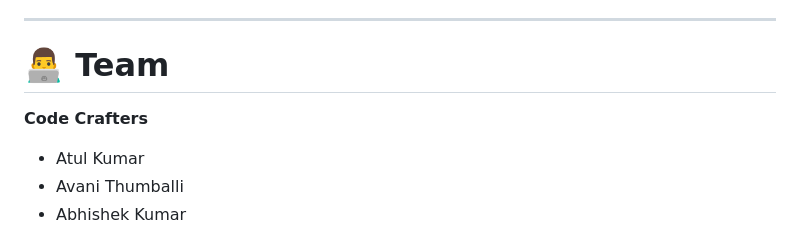
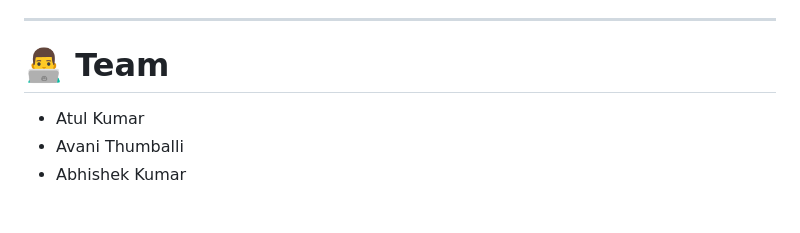
Before and after one commit to satwiksingh2003/aiops-project, a Markdown page: README.md, the part around the change. GitHub-like rendering; blank space fills up the shorter version.

Commit message:
Remove team name 'Code Crafters' from README
Removed team name from the README.

```diff
--- a/README.md
+++ b/README.md
@@ -377,8 +377,6 @@ The AI layer continuously monitors these events, detects anomalies, and generate
 
 # 👨‍💻 Team
 
-**Code Crafters**
-
 - Atul Kumar
 - Avani Thumballi
 - Abhishek Kumar
```
